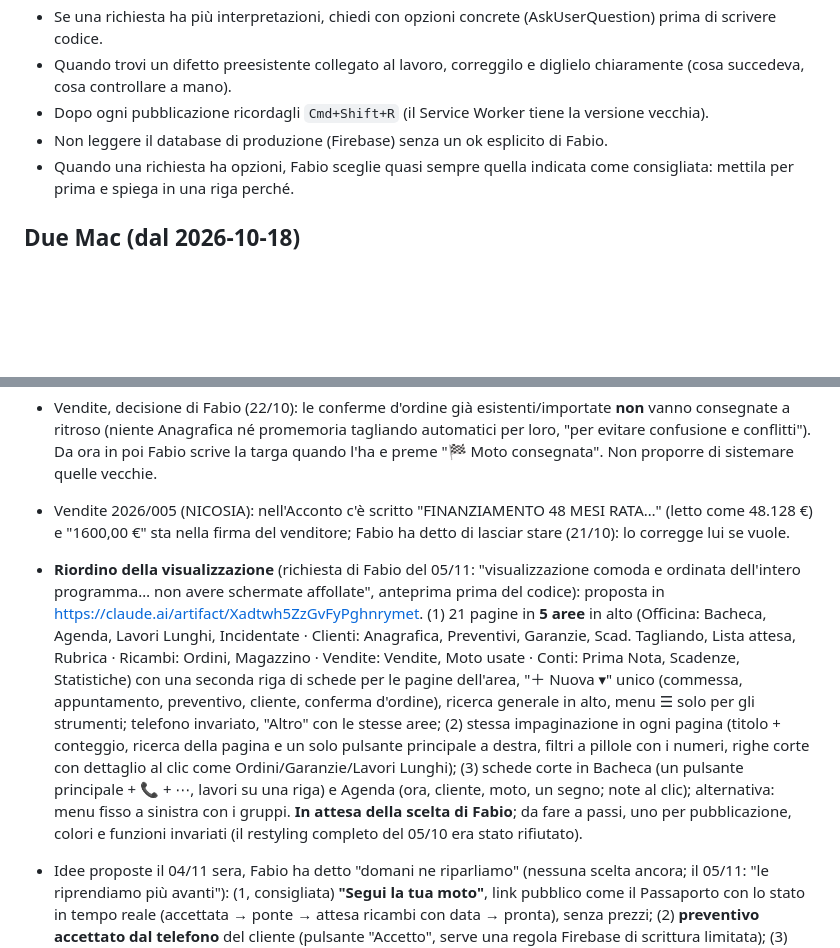
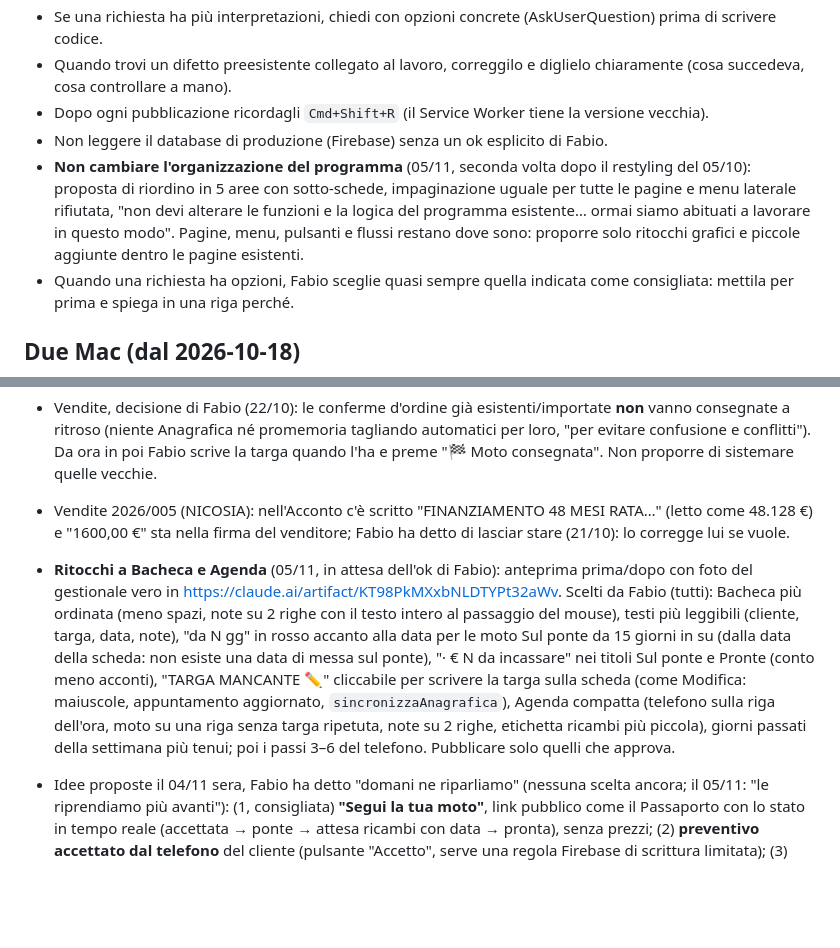
Before and after one commit to fabioserpe/GESTIONALE-MOTO-GARAGE-MARCELLO, a Markdown page: CLAUDE.md, 2 parts joined by grey strips. Rendered like a GitHub page; blank space fills up the shorter version.

Commit message:
Guida: riordino rifiutato da Fabio, ritocchi a Bacheca e Agenda in anteprima
Co-Authored-By: Claude Opus 5.5 <noreply@anthropic.com>

```diff
--- a/CLAUDE.md
+++ b/CLAUDE.md
@@ -13,6 +13,7 @@ Fabio scrive in italiano e non è uno sviluppatore: rispondi in italiano semplic
 - Quando trovi un difetto preesistente collegato al lavoro, correggilo e diglielo chiaramente (cosa succedeva, cosa controllare a mano).
 - Dopo ogni pubblicazione ricordagli `Cmd+Shift+R` (il Service Worker tiene la versione vecchia).
 - Non leggere il database di produzione (Firebase) senza un ok esplicito di Fabio.
+- **Non cambiare l'organizzazione del programma** (05/11, seconda volta dopo il restyling del 05/10): proposta di riordino in 5 aree con sotto-schede, impaginazione uguale per tutte le pagine e menu laterale rifiutata, "non devi alterare le funzioni e la logica del programma esistente… ormai siamo abituati a lavorare in questo modo". Pagine, menu, pulsanti e flussi restano dove sono: proporre solo ritocchi grafici e piccole aggiunte dentro le pagine esistenti.
 - Quando una richiesta ha opzioni, Fabio sceglie quasi sempre quella indicata come consigliata: mettila per prima e spiega in una riga perché.
 
 ## Due Mac (dal 2026-10-18)
@@ -132,7 +133,7 @@ Fabio trova la versione mobile "troppo confusionaria": la stiamo sistemando un p
 - Vendite, decisione di Fabio (22/10): le conferme d'ordine già esistenti/importate **non** vanno consegnate a ritroso (niente Anagrafica né promemoria tagliando automatici per loro, "per evitare confusione e conflitti"). Da ora in poi Fabio scrive la targa quando l'ha e preme "🏁 Moto consegnata". Non proporre di sistemare quelle vecchie.
 - Vendite 2026/005 (NICOSIA): nell'Acconto c'è scritto "FINANZIAMENTO 48 MESI RATA…" (letto come 48.128 €) e "1600,00 €" sta nella firma del venditore; Fabio ha detto di lasciar stare (21/10): lo corregge lui se vuole.
 
-- **Riordino della visualizzazione** (richiesta di Fabio del 05/11: "visualizzazione comoda e ordinata dell'intero programma… non avere schermate affollate", anteprima prima del codice): proposta in https://claude.ai/artifact/Xadtwh5ZzGvFyPghnrymet. (1) 21 pagine in **5 aree** in alto (Officina: Bacheca, Agenda, Lavori Lunghi, Incidentate · Clienti: Anagrafica, Preventivi, Garanzie, Scad. Tagliando, Lista attesa, Rubrica · Ricambi: Ordini, Magazzino · Vendite: Vendite, Moto usate · Conti: Prima Nota, Scadenze, Statistiche) con una seconda riga di schede per le pagine dell'area, "＋ Nuova ▾" unico (commessa, appuntamento, preventivo, cliente, conferma d'ordine), ricerca generale in alto, menu ☰ solo per gli strumenti; telefono invariato, "Altro" con le stesse aree; (2) stessa impaginazione in ogni pagina (titolo + conteggio, ricerca della pagina e un solo pulsante principale a destra, filtri a pillole con i numeri, righe corte con dettaglio al clic come Ordini/Garanzie/Lavori Lunghi); (3) schede corte in Bacheca (un pulsante principale + 📞 + ⋯, lavori su una riga) e Agenda (ora, cliente, moto, un segno; note al clic); alternativa: menu fisso a sinistra con i gruppi. **In attesa della scelta di Fabio**; da fare a passi, uno per pubblicazione, colori e funzioni invariati (il restyling completo del 05/10 era stato rifiutato).
+- **Ritocchi a Bacheca e Agenda** (05/11, in attesa dell'ok di Fabio): anteprima prima/dopo con foto del gestionale vero in https://claude.ai/artifact/KT98PkMXxbNLDTYPt32aWv. Scelti da Fabio (tutti): Bacheca più ordinata (meno spazi, note su 2 righe con il testo intero al passaggio del mouse), testi più leggibili (cliente, targa, data, note), "da N gg" in rosso accanto alla data per le moto Sul ponte da 15 giorni in su (dalla data della scheda: non esiste una data di messa sul ponte), "· € N da incassare" nei titoli Sul ponte e Pronte (conto meno acconti), "TARGA MANCANTE ✏️" cliccabile per scrivere la targa sulla scheda (come Modifica: maiuscole, appuntamento aggiornato, `sincronizzaAnagrafica`), Agenda compatta (telefono sulla riga dell'ora, moto su una riga senza targa ripetuta, note su 2 righe, etichetta ricambi più piccola), giorni passati della settimana più tenui; poi i passi 3–6 del telefono. Pubblicare solo quelli che approva.
 - Idee proposte il 04/11 sera, Fabio ha detto "domani ne riparliamo" (nessuna scelta ancora; il 05/11: "le riprendiamo più avanti"): (1, consigliata) **"Segui la tua moto"**, link pubblico come il Passaporto con lo stato in tempo reale (accettata → ponte → attesa ricambi con data → pronta), senza prezzi; (2) **preventivo accettato dal telefono** del cliente (pulsante "Accetto", serve una regola Firebase di scrittura limitata); (3) **rimessaggio invernale**. Già scartate da Fabio: aiuto/meccanico in più (assegnazione, accesso separato, ore), tagliando già pronto, dettatura, foto all'accettazione, cartellino chiavi, ora di consegna promessa, problemi già visti per modello, "cosa faccio adesso", moto pronte non ritirate, clienti persi, recensioni Google.
 - Bug trovati nel controllo del 04/11 e **non** sistemati (Fabio ha scelto solo il n. 1, v196): (2) riaprire un lavoro chiuso ("Riporta sul ponte") lascia `data_chiusura`, quindi alla nuova chiusura i ricambi di magazzino aggiunti non si scalano e quelli tolti non tornano in giacenza; (3) nel conto le voci con IVA 0% (venute dal preventivo) diventano 22% (`parseFloat(tr.dataset.iva || 22) || 22` in `saveJobConConto` e `?? 22) || 22` in `calcContoTotal`); (4) `saveEditStorico` perde `mag_codice`/`ordine_id` e riprende l'IVA per posizione (cancellando una riga in mezzo scala). Riproporli solo se Fabio li chiede.
 
```
